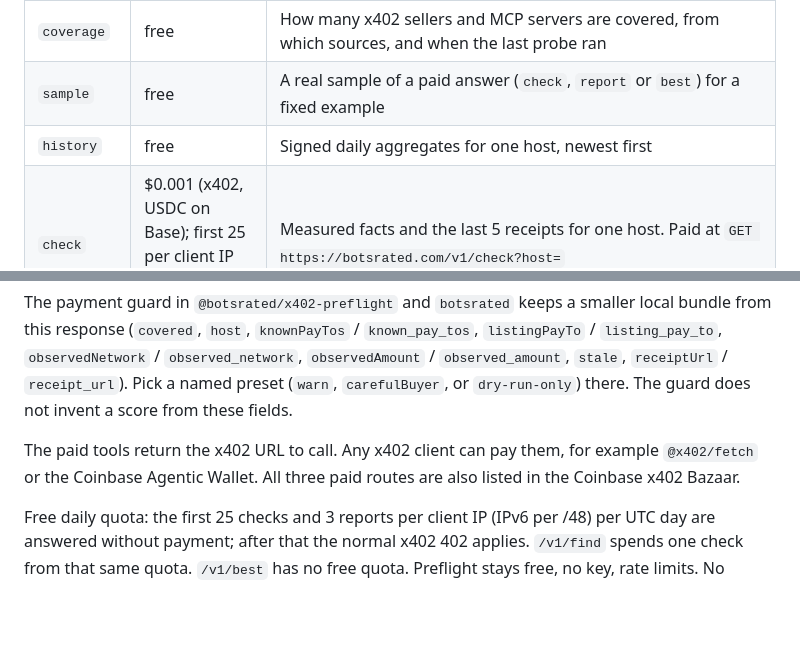
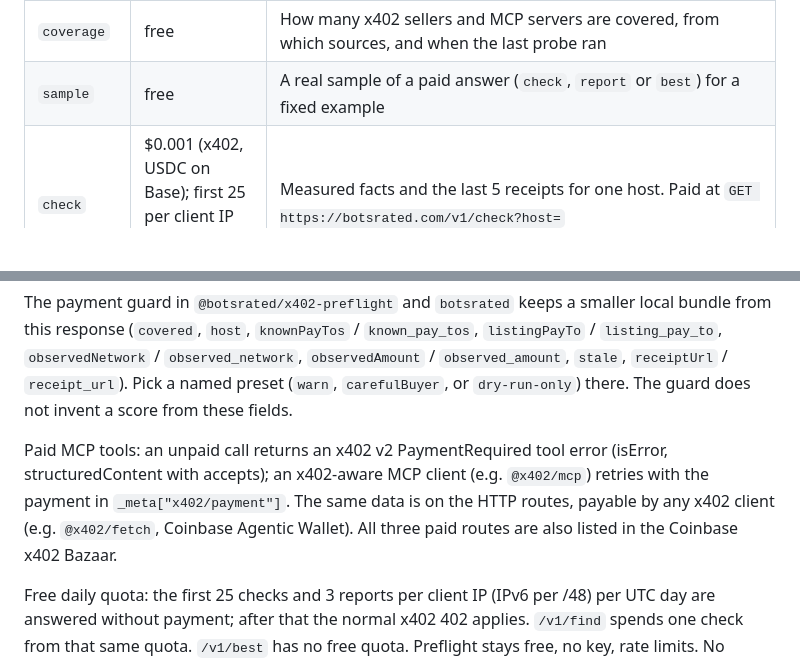
Before and after one commit to botsrated/botsrated, a Markdown page: README.md, 2 parts joined by grey strips. GitHub-like rendering; blank space fills up the shorter version.

Commit message:
docs: fold MCP payment wording and drop history tool
Paid MCP calls return an x402 v2 PaymentRequired tool error (isError,
structuredContent with accepts); an x402-aware client such as @x402/mcp
retries with _meta["x402/payment"]. Drop history from the tools table;
it is not in the live tools list.

Co-authored-by: amcc8q <amcc8q@users.noreply.github.com>

```diff
--- a/README.md
+++ b/README.md
@@ -29,7 +29,6 @@ This repository documents the **remote** MCP server. There is nothing to install
 | `find` | free (uses 1 of the 25 free checks per client IP per UTC day) | Top matching x402 sellers and remote MCP servers for a need (`q`, e.g. `weather`), each with a one-line factual reason and its page URL. Same filters as `best`, without the full ranking. HTTP: `GET https://botsrated.com/v1/find?q=` |
 | `coverage` | free | How many x402 sellers and MCP servers are covered, from which sources, and when the last probe ran |
 | `sample` | free | A real sample of a paid answer (`check`, `report` or `best`) for a fixed example |
-| `history` | free | Signed daily aggregates for one host, newest first |
 | `check` | $0.001 (x402, USDC on Base); first 25 per client IP per UTC day free | Measured facts and the last 5 receipts for one host. Paid at `GET https://botsrated.com/v1/check?host=` |
 | `report` | $0.002 (x402); first 3 per client IP per UTC day free | Full receipt history for one host. Paid at `GET https://botsrated.com/v1/report/{host}` |
 | `best` | $0.01 (x402) | Top 3 measured providers for a task (`sort=reliability\|price\|latency`). Paid at `GET https://botsrated.com/v1/best?task=` |
@@ -57,7 +56,7 @@ The payment guard in `@botsrated/x402-preflight` and `botsrated` keeps a smaller
 `observed_network`, `observedAmount` / `observed_amount`, `stale`, `receiptUrl` / `receipt_url`). Pick a named preset
 (`warn`, `carefulBuyer`, or `dry-run-only`) there. The guard does not invent a score from these fields.
 
-The paid tools return the x402 URL to call. Any x402 client can pay them, for example `@x402/fetch` or the Coinbase Agentic Wallet. All three paid routes are also listed in the Coinbase x402 Bazaar.
+Paid MCP tools: an unpaid call returns an x402 v2 PaymentRequired tool error (isError, structuredContent with accepts); an x402-aware MCP client (e.g. `@x402/mcp`) retries with the payment in `_meta["x402/payment"]`. The same data is on the HTTP routes, payable by any x402 client (e.g. `@x402/fetch`, Coinbase Agentic Wallet). All three paid routes are also listed in the Coinbase x402 Bazaar.
 
 Free daily quota: the first 25 checks and 3 reports per client IP (IPv6 per /48) per UTC day are answered without payment; after that the normal x402 402 applies. `/v1/find` spends one check from that same quota. `/v1/best` has no free quota. Preflight stays free, no key, rate limits. No accounts, prepaid balances or stored credit. The badge is free and earned, never sold. Details: https://botsrated.com/pricing
 
```
Also changed, not shown: llms-install.md (+1 -1 lines).
